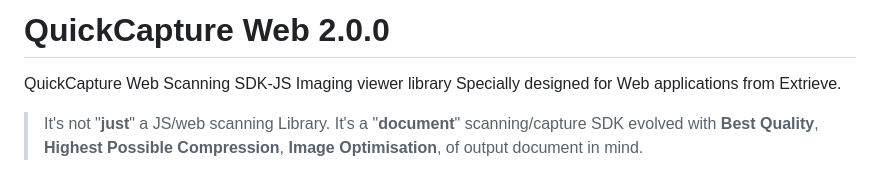
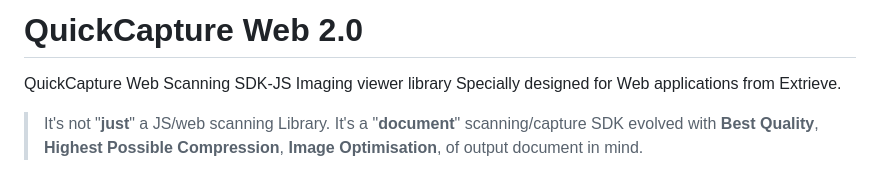
Before and after one commit to ExtrieveTechnologies/QuickCapture_WEB, a Markdown page: README.md, the part around the change. Drawn GitHub-style.

```diff
--- a/README.md
+++ b/README.md
@@ -1,4 +1,4 @@
-# QuickCapture Web 2.0.0
+# QuickCapture Web 2.0
 QuickCapture Web Scanning SDK-JS Imaging viewer library Specially designed for Web applications from Extrieve.
 
 > It's not "**just**" a JS/web scanning Library. It's a "**document**" scanning/capture SDK evolved with **Best Quality**, **Highest Possible Compression**, **Image Optimisation**, of output document in mind.
```
